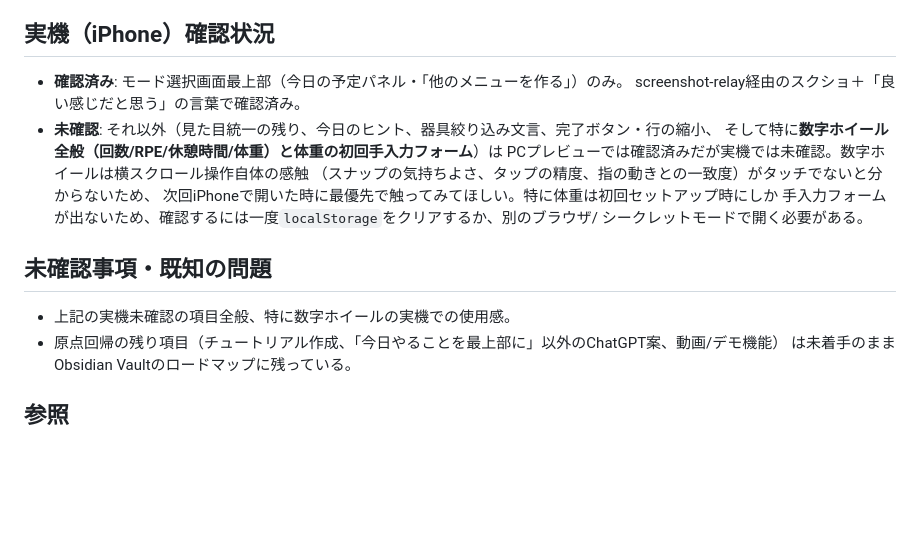
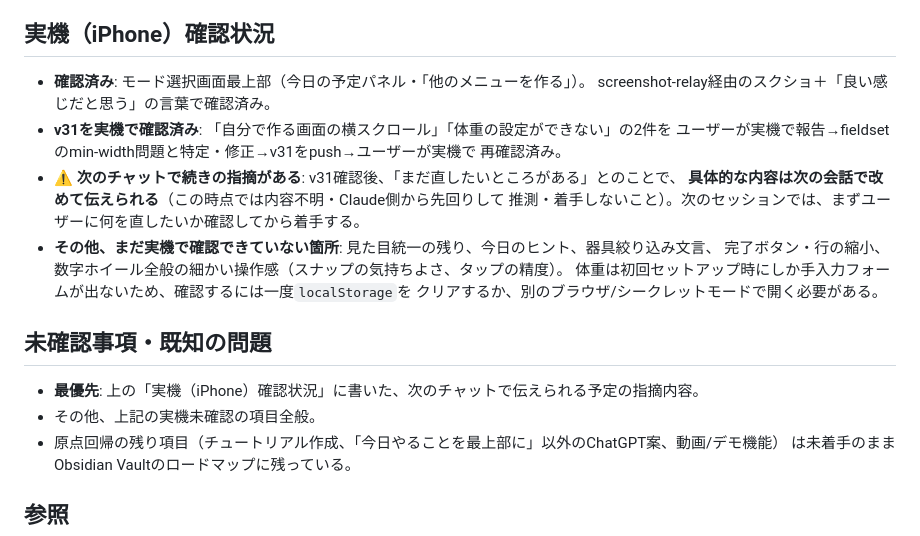
Before and after one commit to takubou316/training-menu, a Markdown page: HANDOFF.md, the part around the change. GitHub-like rendering; blank space fills up the shorter version.

Commit message:
HANDOFF.md更新: v31実機確認済み、続きの指摘は次チャットで伝達予定と記録
Co-Authored-By: Claude Sonnet 5 <noreply@anthropic.com>

```diff
--- a/HANDOFF.md
+++ b/HANDOFF.md
@@ -76,19 +76,23 @@
 
 ## 実機（iPhone）確認状況
 
-- **確認済み**: モード選択画面最上部（今日の予定パネル・「他のメニューを作る」）のみ。
+- **確認済み**: モード選択画面最上部（今日の予定パネル・「他のメニューを作る」）。
   screenshot-relay経由のスクショ＋「良い感じだと思う」の言葉で確認済み。
-- **未確認**: それ以外（見た目統一の残り、今日のヒント、器具絞り込み文言、完了ボタン・行の縮小、
-  そして特に**数字ホイール全般（回数/RPE/休憩時間/体重）と体重の初回手入力フォーム**）は
-  PCプレビューでは確認済みだが実機では未確認。数字ホイールは横スクロール操作自体の感触
-  （スナップの気持ちよさ、タップの精度、指の動きとの一致度）がタッチでないと分からないため、
-  次回iPhoneで開いた時に最優先で触ってみてほしい。特に体重は初回セットアップ時にしか
-  手入力フォームが出ないため、確認するには一度`localStorage`をクリアするか、別のブラウザ/
-  シークレットモードで開く必要がある。
+- **v31を実機で確認済み**: 「自分で作る画面の横スクロール」「体重の設定ができない」の2件を
+  ユーザーが実機で報告→fieldsetのmin-width問題と特定・修正→v31をpush→ユーザーが実機で
+  再確認済み。
+- **⚠️ 次のチャットで続きの指摘がある**: v31確認後、「まだ直したいところがある」とのことで、
+  **具体的な内容は次の会話で改めて伝えられる**（この時点では内容不明・Claude側から先回りして
+  推測・着手しないこと）。次のセッションでは、まずユーザーに何を直したいか確認してから着手する。
+- **その他、まだ実機で確認できていない箇所**: 見た目統一の残り、今日のヒント、器具絞り込み文言、
+  完了ボタン・行の縮小、数字ホイール全般の細かい操作感（スナップの気持ちよさ、タップの精度）。
+  体重は初回セットアップ時にしか手入力フォームが出ないため、確認するには一度`localStorage`を
+  クリアするか、別のブラウザ/シークレットモードで開く必要がある。
 
 ## 未確認事項・既知の問題
 
-- 上記の実機未確認の項目全般、特に数字ホイールの実機での使用感。
+- **最優先**: 上の「実機（iPhone）確認状況」に書いた、次のチャットで伝えられる予定の指摘内容。
+- その他、上記の実機未確認の項目全般。
 - 原点回帰の残り項目（チュートリアル作成、「今日やることを最上部に」以外のChatGPT案、動画/デモ機能）
   は未着手のままObsidian Vaultのロードマップに残っている。
 
```
